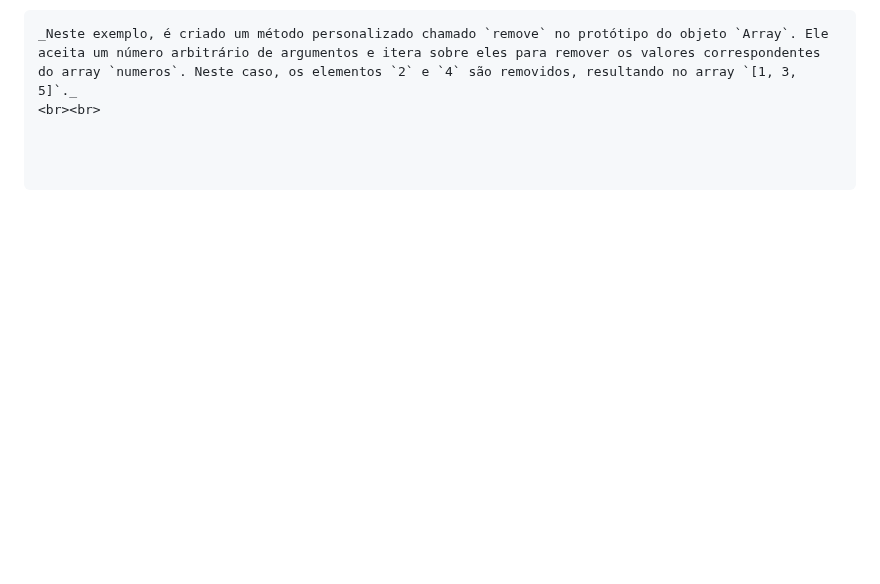
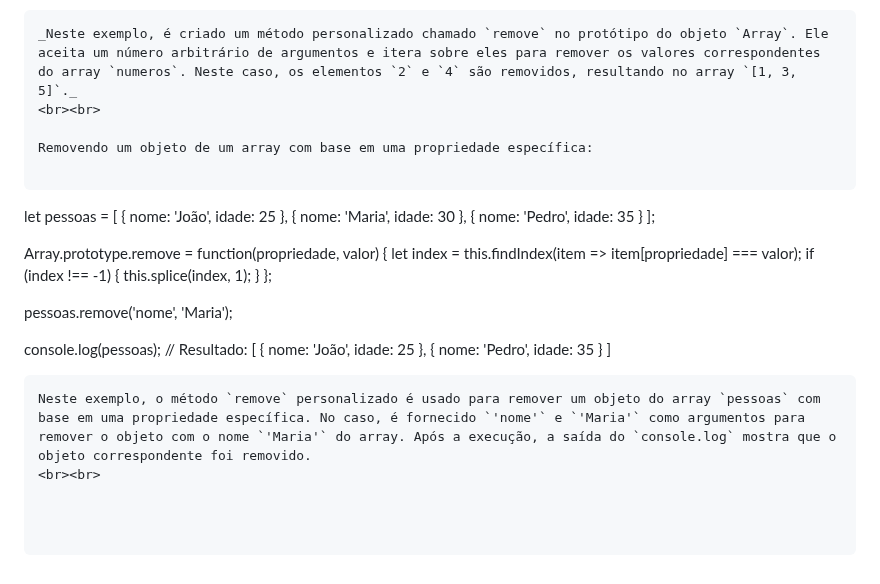
Before and after one commit to luanaalvessoares/javascript, a Markdown page: studies/event-methods.md, the part around the change. Drawn GitHub-style; blank space fills up the shorter version.

Commit message:
remove quarto exemplo

````diff
--- a/studies/event-methods.md
+++ b/studies/event-methods.md
@@ -209,3 +209,26 @@ console.log(numeros); // Resultado: [1, 3, 5]
 ```
 _Neste exemplo, é criado um método personalizado chamado `remove` no protótipo do objeto `Array`. Ele aceita um número arbitrário de argumentos e itera sobre eles para remover os valores correspondentes do array `numeros`. Neste caso, os elementos `2` e `4` são removidos, resultando no array `[1, 3, 5]`._
 <br><br>
+
+Removendo um objeto de um array com base em uma propriedade específica:
+
+```
+let pessoas = [
+  { nome: 'João', idade: 25 },
+  { nome: 'Maria', idade: 30 },
+  { nome: 'Pedro', idade: 35 }
+];
+
+Array.prototype.remove = function(propriedade, valor) {
+  let index = this.findIndex(item => item[propriedade] === valor);
+  if (index !== -1) {
+    this.splice(index, 1);
+  }
+};
+
+pessoas.remove('nome', 'Maria');
+
+console.log(pessoas); // Resultado: [ { nome: 'João', idade: 25 }, { nome: 'Pedro', idade: 35 } ]
+```
+Neste exemplo, o método `remove` personalizado é usado para remover um objeto do array `pessoas` com base em uma propriedade específica. No caso, é fornecido `'nome'` e `'Maria'` como argumentos para remover o objeto com o nome `'Maria'` do array. Após a execução, a saída do `console.log` mostra que o objeto correspondente foi removido.
+<br><br>
````
